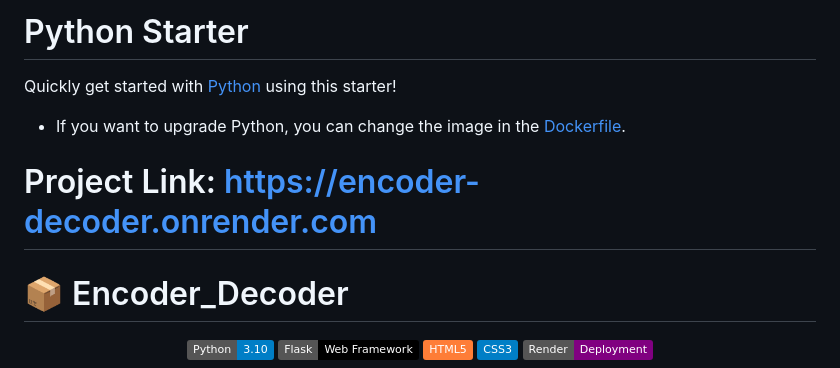
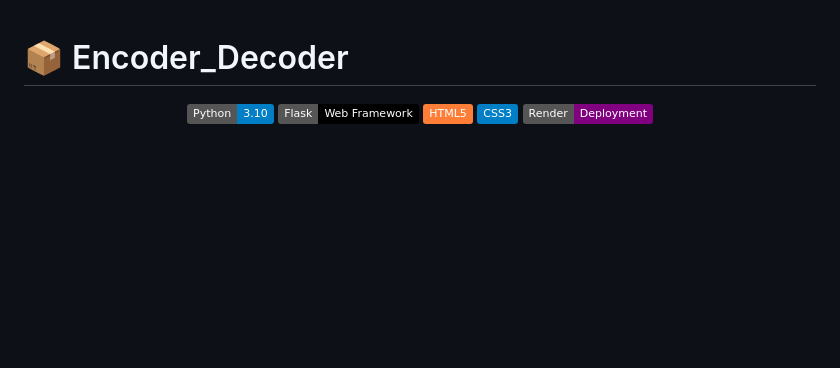
Before and after one commit to hakla0123456789-lang/Encoder_Decoder, a Markdown page: README.md, the part around the change. GitHub-like rendering; badges without logos; blank space fills up the shorter version.

```diff
--- a/README.md
+++ b/README.md
@@ -1,11 +1,4 @@
-# Python Starter
 
-Quickly get started with [Python](https://www.python.org/) using this starter!
-
-- If you want to upgrade Python, you can change the image in the [Dockerfile](./.devcontainer/Dockerfile).
-
-
-# Project Link: https://encoder-decoder.onrender.com
 
 
 # 📦 Encoder_Decoder
```
